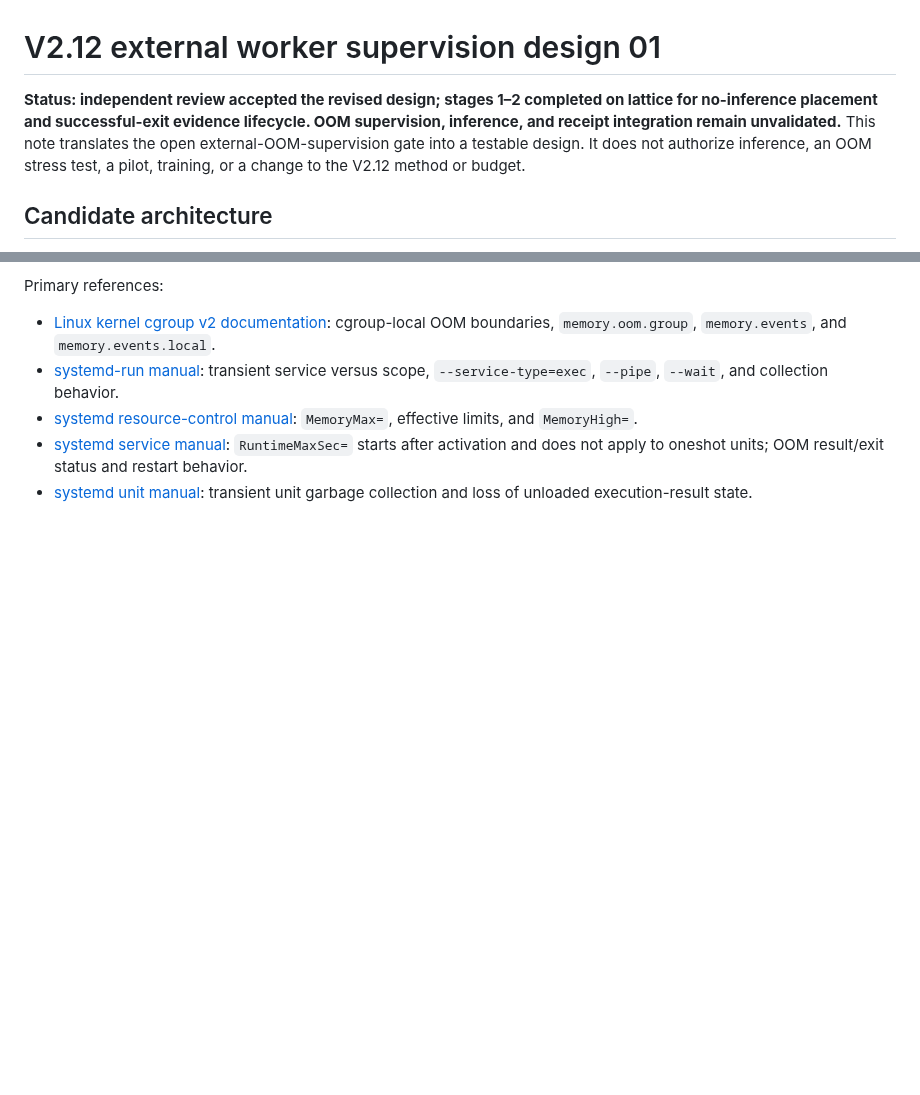
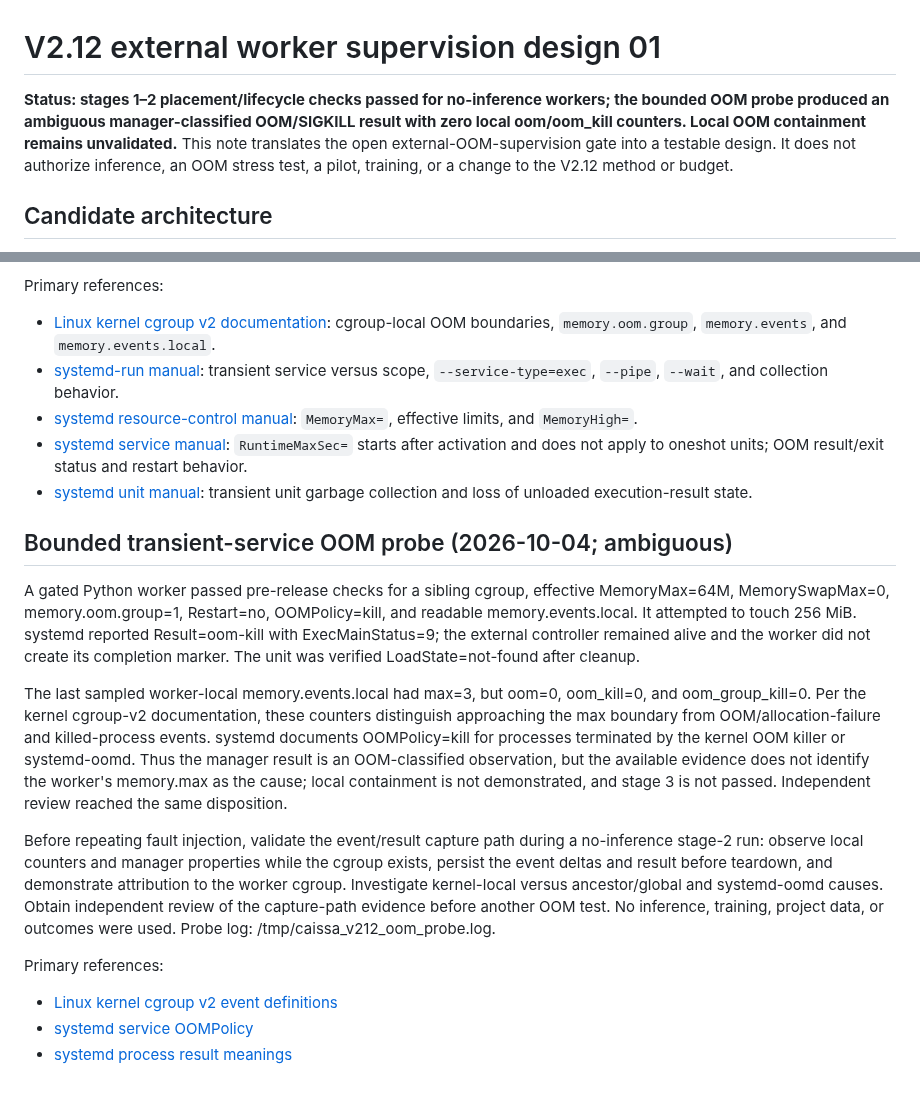
Before and after one commit to dakiemdarktharr/caissa-jepa, a Markdown page: docs/V212_EXTERNAL_SUPERVISION_DESIGN_01.md, 2 parts joined by grey strips. Drawn GitHub-style; blank space fills up the shorter version.

Commit message:
docs: record ambiguous transient OOM probe

```diff
--- a/docs/V212_EXTERNAL_SUPERVISION_DESIGN_01.md
+++ b/docs/V212_EXTERNAL_SUPERVISION_DESIGN_01.md
@@ -1,6 +1,6 @@
 # V2.12 external worker supervision design 01
 
-**Status: independent review accepted the revised design; stages 1–2 completed on lattice for no-inference placement and successful-exit evidence lifecycle. OOM supervision, inference, and receipt integration remain unvalidated.** This note translates the open external-OOM-supervision gate into a testable design. It does not authorize inference, an OOM stress test, a pilot, training, or a change to the V2.12 method or budget.
+**Status: stages 1–2 placement/lifecycle checks passed for no-inference workers; the bounded OOM probe produced an ambiguous manager-classified OOM/SIGKILL result with zero local oom/oom_kill counters. Local OOM containment remains unvalidated.** This note translates the open external-OOM-supervision gate into a testable design. It does not authorize inference, an OOM stress test, a pilot, training, or a change to the V2.12 method or budget.
 
 ## Candidate architecture
 
@@ -58,3 +58,16 @@ Primary references:
 - [systemd resource-control manual](https://github.com/systemd/systemd/blob/main/man/systemd.resource-control.xml): `MemoryMax=`, effective limits, and `MemoryHigh=`.
 - [systemd service manual](https://github.com/systemd/systemd/blob/main/man/systemd.service.xml): `RuntimeMaxSec=` starts after activation and does not apply to oneshot units; OOM result/exit status and restart behavior.
 - [systemd unit manual](https://github.com/systemd/systemd/blob/main/man/systemd.unit.xml): transient unit garbage collection and loss of unloaded execution-result state.
+## Bounded transient-service OOM probe (2026-10-04; ambiguous)
+
+A gated Python worker passed pre-release checks for a sibling cgroup, effective MemoryMax=64M, MemorySwapMax=0, memory.oom.group=1, Restart=no, OOMPolicy=kill, and readable memory.events.local. It attempted to touch 256 MiB. systemd reported Result=oom-kill with ExecMainStatus=9; the external controller remained alive and the worker did not create its completion marker. The unit was verified LoadState=not-found after cleanup.
+
+The last sampled worker-local memory.events.local had max=3, but oom=0, oom_kill=0, and oom_group_kill=0. Per the kernel cgroup-v2 documentation, these counters distinguish approaching the max boundary from OOM/allocation-failure and killed-process events. systemd documents OOMPolicy=kill for processes terminated by the kernel OOM killer or systemd-oomd. Thus the manager result is an OOM-classified observation, but the available evidence does not identify the worker's memory.max as the cause; local containment is not demonstrated, and stage 3 is not passed. Independent review reached the same disposition.
+
+Before repeating fault injection, validate the event/result capture path during a no-inference stage-2 run: observe local counters and manager properties while the cgroup exists, persist the event deltas and result before teardown, and demonstrate attribution to the worker cgroup. Investigate kernel-local versus ancestor/global and systemd-oomd causes. Obtain independent review of the capture-path evidence before another OOM test. No inference, training, project data, or outcomes were used. Probe log: /tmp/caissa_v212_oom_probe.log.
+
+Primary references:
+
+- [Linux kernel cgroup v2 event definitions](https://docs.kernel.org/admin-guide/cgroup-v2.html)
+- [systemd service OOMPolicy](https://github.com/systemd/systemd/blob/main/man/systemd.service.xml)
+- [systemd process result meanings](https://github.com/systemd/systemd/blob/main/man/systemd.exec.xml)
```
